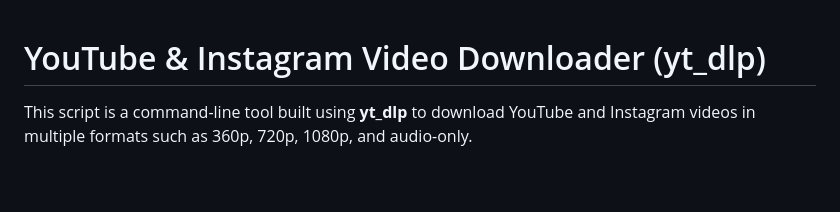
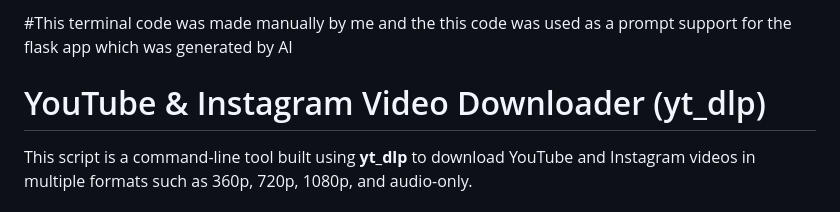
Before and after one commit to nrandilufernando-spec/Youtube-and-Inster-Video-downloader, a Markdown page: README.md, the part around the change. Drawn GitHub-style; blank space fills up the shorter version.

Commit message:
Update README with manual code creation note
Added a note about manual code creation and AI prompt support.

```diff
--- a/README.md
+++ b/README.md
@@ -1,3 +1,4 @@
+#This terminal code was made manually by me and the this code was used as a prompt support for the flask app which was generated by AI
 # YouTube & Instagram Video Downloader (yt_dlp)
 
 This script is a command-line tool built using **yt_dlp** to download YouTube and Instagram videos in multiple formats such as 360p, 720p, 1080p, and audio-only.
```
